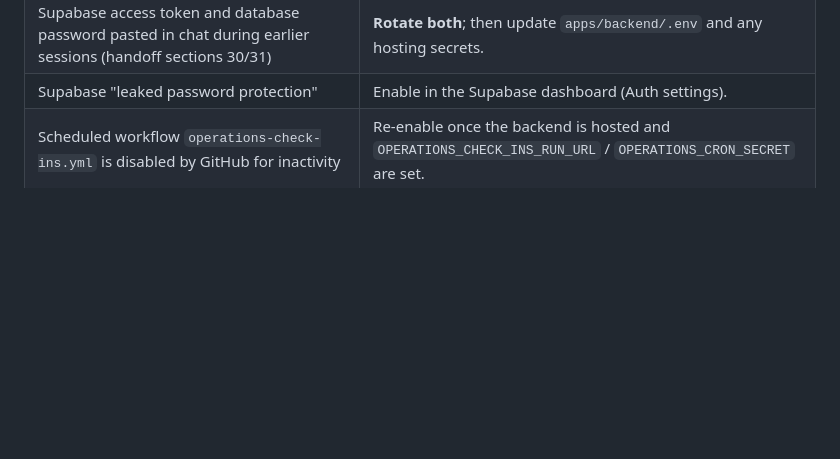
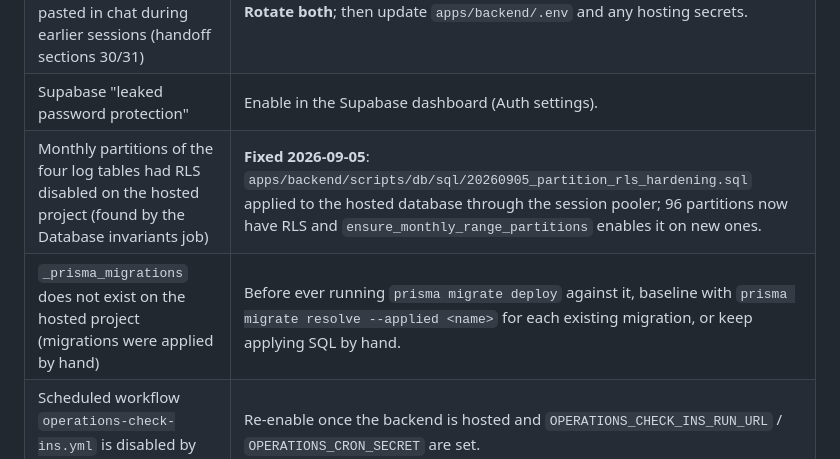
Before and after one commit to shahbaz242630/Family-Checkin, a Markdown page: docs/SECURITY.md, the part around the change. GitHub-like rendering; blank space fills up the shorter version.

Commit message:
Record hosted partition RLS fix in security doc (#14)
Claude-Session: https://claude.ai/code/session_01CDiirHNvKWtqsJ2Xq8QLzH

Co-authored-by: Claude Fable 5.1 <noreply@anthropic.com>

```diff
--- a/docs/SECURITY.md
+++ b/docs/SECURITY.md
@@ -60,6 +60,8 @@ Every action is pinned to a full commit SHA with a `# vX.Y.Z` comment, every wor
 | Test-account password that appeared in `PROJECT_HANDOFF.md` (removed 2026-09-05, still in git history, repository is public) | **Rotate the account password.** Consider a history rewrite only if the account matters. |
 | Supabase access token and database password pasted in chat during earlier sessions (handoff sections 30/31) | **Rotate both**; then update `apps/backend/.env` and any hosting secrets. |
 | Supabase "leaked password protection" | Enable in the Supabase dashboard (Auth settings). |
+| Monthly partitions of the four log tables had RLS disabled on the hosted project (found by the Database invariants job) | **Fixed 2026-09-05**: `apps/backend/scripts/db/sql/20260905_partition_rls_hardening.sql` applied to the hosted database through the session pooler; 96 partitions now have RLS and `ensure_monthly_range_partitions` enables it on new ones. |
+| `_prisma_migrations` does not exist on the hosted project (migrations were applied by hand) | Before ever running `prisma migrate deploy` against it, baseline with `prisma migrate resolve --applied <name>` for each existing migration, or keep applying SQL by hand. |
 | Scheduled workflow `operations-check-ins.yml` is disabled by GitHub for inactivity | Re-enable once the backend is hosted and `OPERATIONS_CHECK_INS_RUN_URL` / `OPERATIONS_CRON_SECRET` are set. |
 | Expo SDK 54 / React Native 0.81 / Prisma 7.8 carry build-time advisories (see allowlist, expiry 2026-12-31) | Coordinated upgrade before the expiry. |
 | Prettier `format:check` is not yet a CI gate (140 legacy files are unformatted) | Run `npm run format` in a dedicated commit after the outstanding `codex/production-readiness-gaps` branch merges, then add `format:check` to the Verify job. |
```
